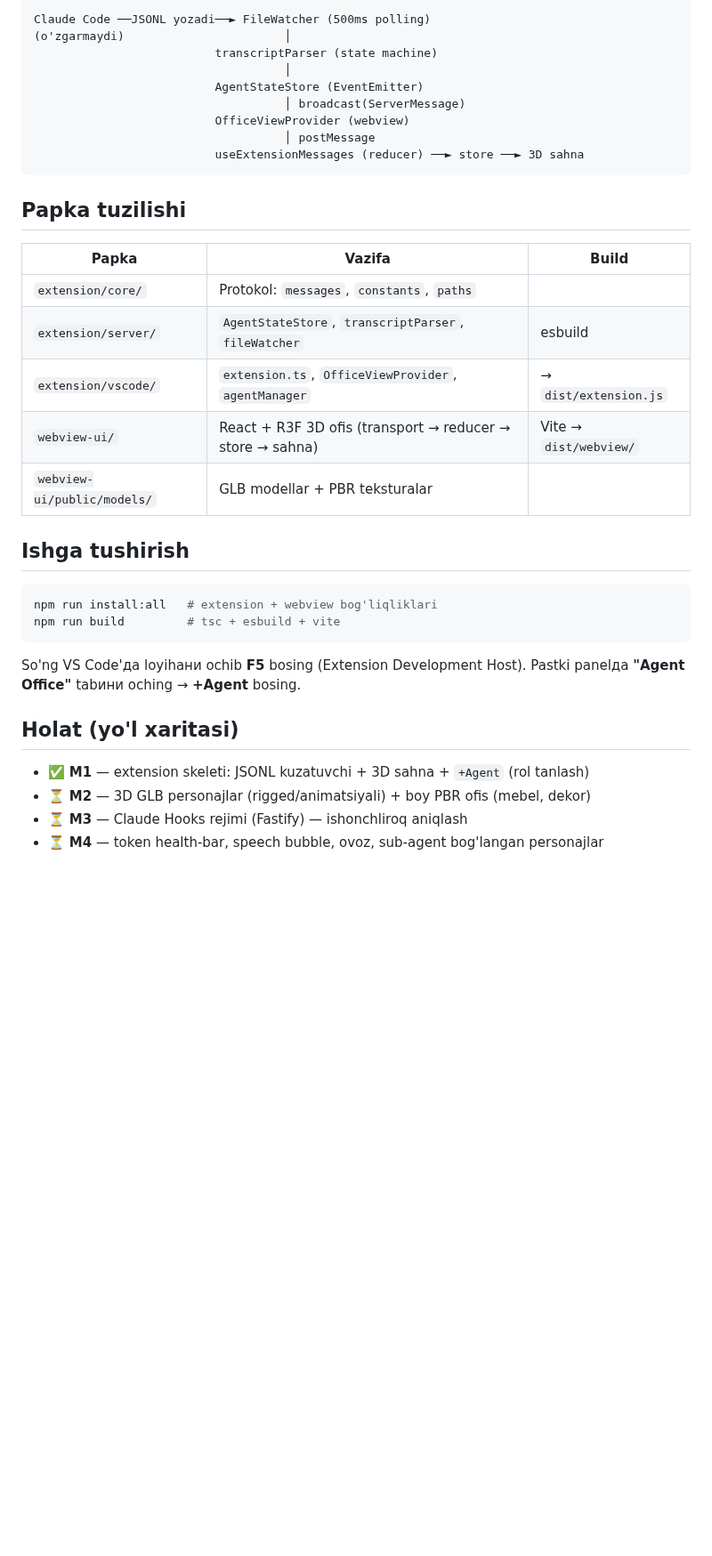
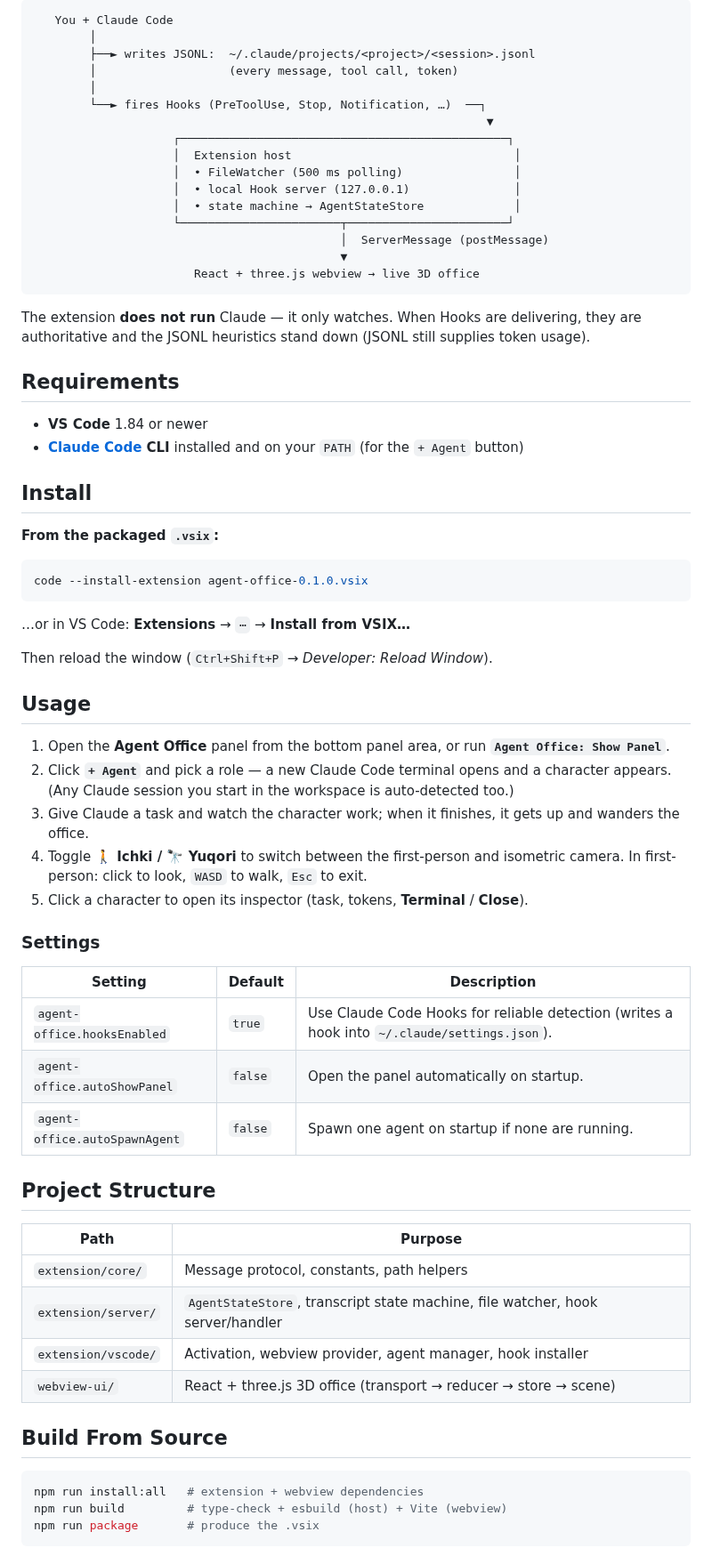
Before and after one commit to SaidislomSaidazimovv/agent-office, a Markdown page: README.md, the part around one of its changes. Shown at 89% size. GitHub-like rendering; blank space fills up the shorter version.

````diff
--- a/README.md
+++ b/README.md
@@ -11,39 +49,72 @@ o'qib, faoliyatni 3D ofis hodisalariga o'giradi. API key kerak emas.
 
 ```
-Claude Code ──JSONL yozadi──► FileWatcher (500ms polling)
-(o'zgarmaydi)                       │
-                          transcriptParser (state machine)
-                                    │
-                          AgentStateStore (EventEmitter)
-                                    │ broadcast(ServerMessage)
-                          OfficeViewProvider (webview)
-                                    │ postMessage
-                          useExtensionMessages (reducer) ──► store ──► 3D sahna
+   You + Claude Code
+        │
+        ├──► writes JSONL:  ~/.claude/projects/<project>/<session>.jsonl
+        │                   (every message, tool call, token)
+        │
+        └──► fires Hooks (PreToolUse, Stop, Notification, …)  ──┐
+                                                                 ▼
+                    ┌───────────────────────────────────────────────┐
+                    │  Extension host                                │
+                    │  • FileWatcher (500 ms polling)                │
+                    │  • local Hook server (127.0.0.1)               │
+                    │  • state machine → AgentStateStore             │
+                    └───────────────────────┬───────────────────────┘
+                                            │  ServerMessage (postMessage)
+                                            ▼
+                       React + three.js webview → live 3D office
 ```
 
-## Papka tuzilishi
+The extension **does not run** Claude — it only watches. When Hooks are delivering, they are authoritative and the JSONL heuristics stand down (JSONL still supplies token usage).
 
-| Papka | Vazifa | Build |
-| ----- | ------ | ----- |
-| `extension/core/` | Protokol: `messages`, `constants`, `paths` | |
-| `extension/server/` | `AgentStateStore`, `transcriptParser`, `fileWatcher` | esbuild |
-| `extension/vscode/` | `extension.ts`, `OfficeViewProvider`, `agentManager` | → `dist/extension.js` |
-| `webview-ui/` | React + R3F 3D ofis (transport → reducer → store → sahna) | Vite → `dist/webview/` |
-| `webview-ui/public/models/` | GLB modellar + PBR teksturalar | |
+## Requirements
 
-## Ishga tushirish
+- **VS Code** 1.84 or newer
+- **[Claude Code](https://claude.com/claude-code) CLI** installed and on your `PATH` (for the `+ Agent` button)
+
+## Install
+
+**From the packaged `.vsix`:**
 
 ```bash
-npm run install:all   # extension + webview bog'liqliklari
-npm run build         # tsc + esbuild + vite
+code --install-extension agent-office-0.1.0.vsix
 ```
 
-So'ng VS Code'да loyihани ochib **F5** bosing (Extension Development Host).
-Pastki panelда **"Agent Office"** tabини oching → **+Agent** bosing.
+…or in VS Code: **Extensions** → `⋯` → **Install from VSIX…**
 
-## Holat (yo'l xaritasi)
+Then reload the window (`Ctrl+Shift+P` → *Developer: Reload Window*).
 
-- ✅ **M1** — extension skeleti: JSONL kuzatuvchi + 3D sahna + `+Agent` (rol tanlash)
-- ⏳ **M2** — 3D GLB personajlar (rigged/animatsiyali) + boy PBR ofis (mebel, dekor)
-- ⏳ **M3** — Claude Hooks rejimi (Fastify) — ishonchliroq aniqlash
-- ⏳ **M4** — token health-bar, speech bubble, ovoz, sub-agent bog'langan personajlar
+## Usage
+
+1. Open the **Agent Office** panel from the bottom panel area, or run **`Agent Office: Show Panel`**.
+2. Click **`+ Agent`** and pick a role — a new Claude Code terminal opens and a character appears. (Any Claude session you start in the workspace is auto-detected too.)
+3. Give Claude a task and watch the character work; when it finishes, it gets up and wanders the office.
+4. Toggle **🚶 Ichki / 🔭 Yuqori** to switch between the first-person and isometric camera. In first-person: click to look, `WASD` to walk, `Esc` to exit.
+5. Click a character to open its inspector (task, tokens, **Terminal** / **Close**).
+
+### Settings
+
+| Setting | Default | Description |
+| ------- | ------- | ----------- |
+| `agent-office.hooksEnabled` | `true` | Use Claude Code Hooks for reliable detection (writes a hook into `~/.claude/settings.json`). |
+| `agent-office.autoShowPanel` | `false` | Open the panel automatically on startup. |
+| `agent-office.autoSpawnAgent` | `false` | Spawn one agent on startup if none are running. |
+
+## Project Structure
+
+| Path | Purpose |
+| ---- | ------- |
+| `extension/core/` | Message protocol, constants, path helpers |
+| `extension/server/` | `AgentStateStore`, transcript state machine, file watcher, hook server/handler |
+| `extension/vscode/` | Activation, webview provider, agent manager, hook installer |
+| `webview-ui/` | React + three.js 3D office (transport → reducer → store → scene) |
+
+## Build From Source
+
+```bash
+npm run install:all   # extension + webview dependencies
+npm run build         # type-check + esbuild (host) + Vite (webview)
+npm run package       # produce the .vsix
+```
+
````
Also changed, not shown: other parts of README.md (+56 -7 lines), CHANGELOG.md (added, +40 -0 lines), media/characters.png (added), media/office-fpv.png (added), media/office-iso.png (added), media/office-rooms.png (added), 1 other file.
